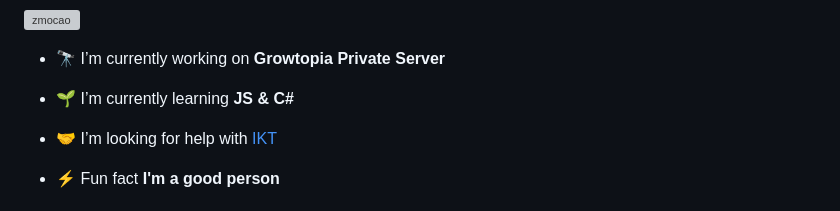
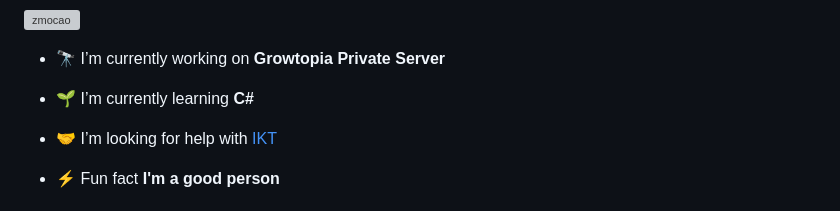
Before and after one commit to zMocao/zMocao, a Markdown page: README.md, the part around the change. Rendered like a GitHub page; grey boxes are pictures that could not be loaded.

```diff
--- a/README.md
+++ b/README.md
@@ -6,7 +6,7 @@
 - 🔭 I’m currently working on
 **Growtopia Private Server**
 
-- 🌱 I’m currently learning **JS & C#**
+- 🌱 I’m currently learning **C#**
 
 - 🤝 I’m looking for help with [IKT](https://iktindonesia.ml/)
 
```
